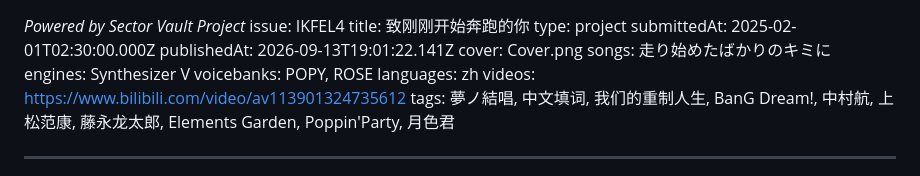
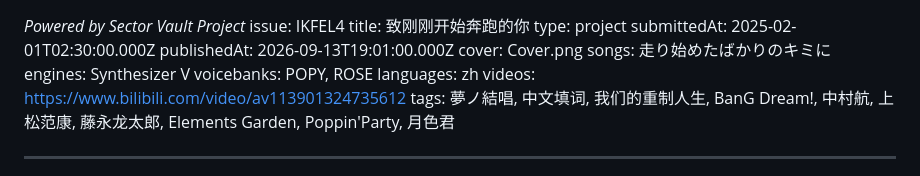
Before and after one commit to 906030538/svp-default, a Markdown page: posts/250201-走你/README.md, the part around the change. Drawn GitHub-style.

Commit message:
Update 250201-走你

```diff
--- a/posts/250201-走你/README.md
+++ b/posts/250201-走你/README.md
@@ -3,7 +3,7 @@ issue: IKFEL4
 title: 致刚刚开始奔跑的你
 type: project
 submittedAt: 2025-02-01T02:30:00.000Z
-publishedAt: 2026-09-13T19:01:22.141Z
+publishedAt: 2026-09-13T19:01:00.000Z
 cover: Cover.png
 songs: 走り始めたばかりのキミに
 engines: Synthesizer V
```
